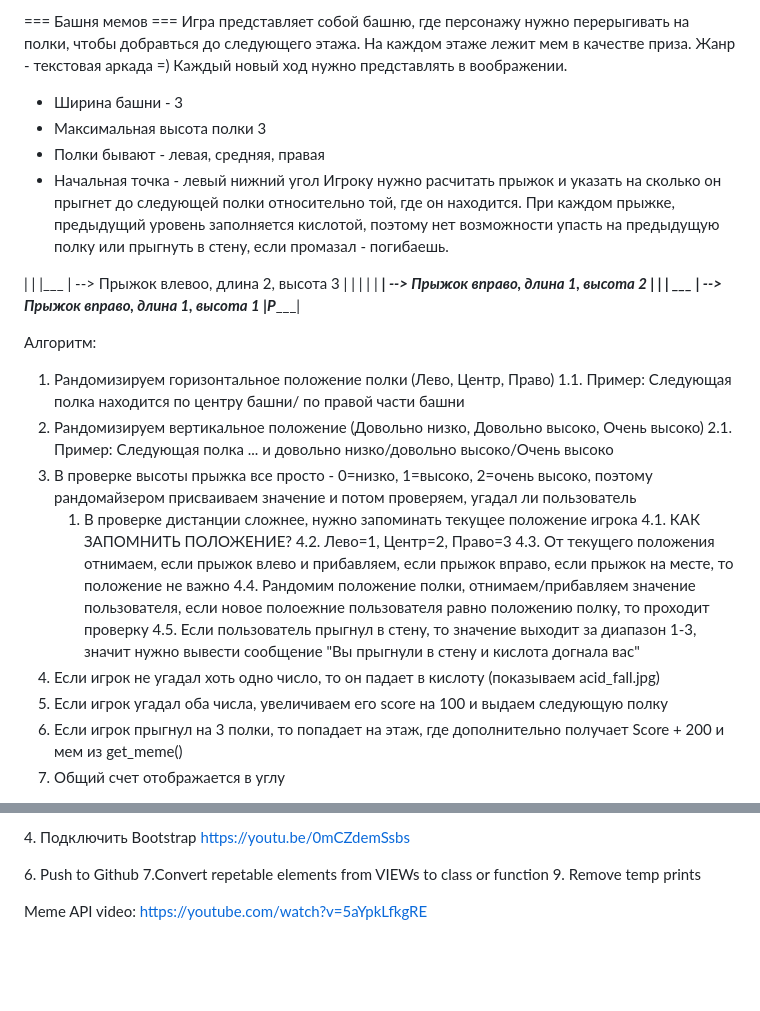
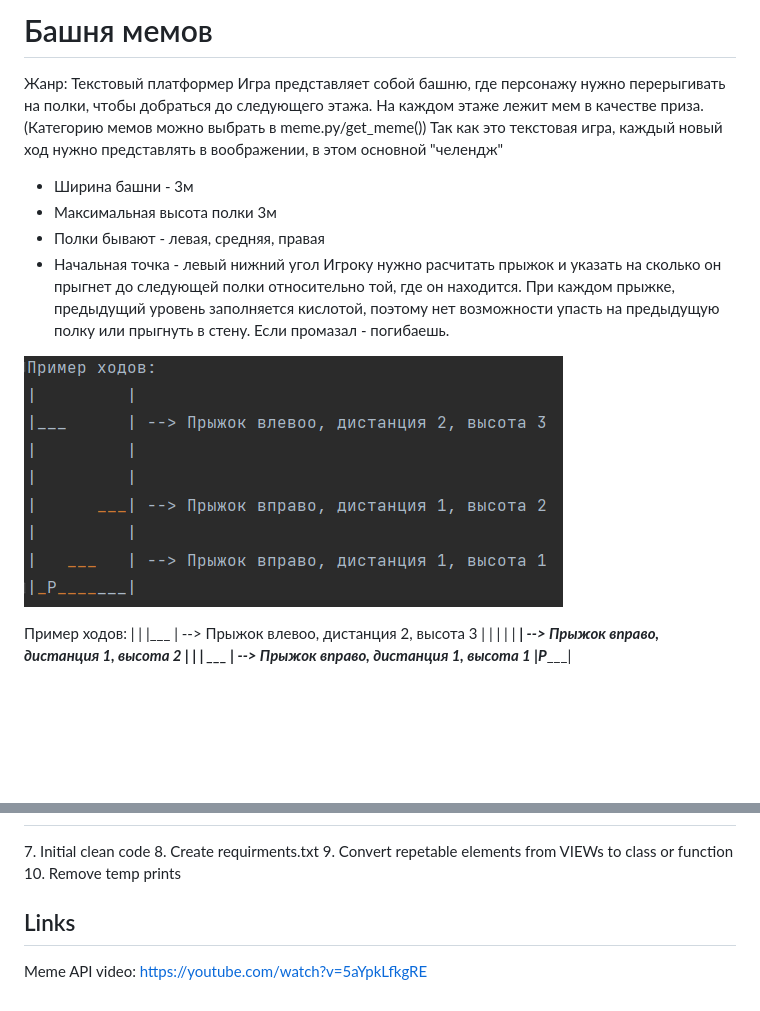
Before and after one commit to Trionyx/Meme_Tower, a Markdown page: readme.md, 2 parts joined by grey strips. Rendered like a GitHub page; pictures changed too: static/welcome.png; blank space fills up the shorter version.

Commit message:
readme fixes and welcome image update

```diff
--- a/readme.md
+++ b/readme.md
@@ -1,45 +1,29 @@
-=== Башня мемов ===
-Игра представляет собой башню, где персонажу нужно перерыгивать на полки, чтобы добравться до следующего этажа.
-На каждом этаже лежит мем в качестве приза.
-Жанр - текстовая аркада =) Каждый новый ход нужно представлять в воображении.
+# Башня мемов
+Жанр: Текстовый платформер
+Игра представляет собой башню, где персонажу нужно перерыгивать на полки, чтобы добраться до следующего этажа.
+На каждом этаже лежит мем в качестве приза. (Категорию мемов можно выбрать в meme.py/get_meme())
+Так как это текстовая игра, каждый новый ход нужно представлять в воображении, в этом основной "челендж"
 
-- Ширина башни - 3
-- Максимальная высота полки 3
+- Ширина башни - 3м
+- Максимальная высота полки 3м
 - Полки бывают - левая, средняя, правая
 - Начальная точка - левый нижний угол
 Игроку нужно расчитать прыжок и указать на сколько он прыгнет до следующей полки относительно той, где он находится.
 При каждом прыжке, предыдущий уровень заполняется кислотой, поэтому нет возможности упасть на предыдущую полку или
-прыгнуть в стену, если промазал - погибаешь.
+прыгнуть в стену. Если промазал - погибаешь.
 
+![turn example image](static/welcome.png)
 
+Пример ходов:
 |         |
-|___      | --> Прыжок влевоо, длина 2, высота 3
+|___      | --> Прыжок влевоо, дистанция 2, высота 3
 |         |
 |         |
-|      ___| --> Прыжок вправо, длина 1, высота 2
+|      ___| --> Прыжок вправо, дистанция 1, высота 2
 |         |
-|   ___   | --> Прыжок вправо, длина 1, высота 1
+|   ___   | --> Прыжок вправо, дистанция 1, высота 1
 |_P_______|
 
 
-Алгоритм:
-1. Рандомизируем горизонтальное положение полки (Лево, Центр, Право)
-   1.1. Пример: Следующая полка находится по центру башни/ по правой части башни
-2. Рандомизируем вертикальное положение (Довольно низко, Довольно высоко, Очень высоко)
-   2.1. Пример: Следующая полка ... и довольно низко/довольно высоко/Очень высоко
-3. В проверке высоты прыжка все просто - 0=низко, 1=высоко, 2=очень высоко, поэтому
-      рандомайзером присваиваем значение и потом проверяем, угадал ли пользователь
-   1. В проверке дистанции сложнее, нужно запоминать текущее положение игрока
-      4.1. КАК ЗАПОМНИТЬ ПОЛОЖЕНИЕ?
-      4.2. Лево=1, Центр=2, Право=3
-      4.3. От текущего положения отнимаем, если прыжок влево и прибавляем, если прыжок вправо, если прыжок на месте,
-            то положение не важно
-      4.4. Рандомим положение полки, отнимаем/прибавляем значение пользователя, если новое полоежние пользователя
-            равно положению полку, то проходит проверку
-      4.5. Если пользователь прыгнул в стену, то значение выходит за диапазон 1-3, значит нужно вывести сообщение
-          "Вы прыгнули в стену и кислота догнала вас"
-4. Если игрок не угадал хоть одно число, то он падает в кислоту (показываем acid_fall.jpg)
-5. Если игрок угадал оба числа, увеличиваем его score на 100 и выдаем следующую полку
-6. Если игрок прыгнул на 3 полки, то попадает на этаж, где дополнительно получает Score + 200 и мем из get_meme()
-7. Общий счет отображается в углу
+[//]: # (## Алгоритм:)
 
@@ -48,12 +70,15 @@
 [//]: # (1. Сделать базовый вывод формы на страницу)
 [//]: # (2. Реализовать логику игры)
 [//]: # (3. Output meme)
-4. Подключить Bootstrap  https://youtu.be/0mCZdemSsbs
+[//]: # (4. Подключить Bootstrap  https://youtu.be/0mCZdemSsbs)
 
 [//]: # (5. FIX range selector to show value https://stackoverflow.com/questions/10004723/html5-input-type-range-show-range-value)
 [//]: # (                or: https://stackoverflow.com/questions/67550375/how-to-display-a-bootstrap-range-from-the-one-and-how-to-show-the-value-in-the-i)
-6. Push to Github
-7.Convert repetable elements from VIEWs to class or function
-9. Remove temp prints
+[//]: # (6. Push to Github)
+7. Initial clean code
+8. Create requirments.txt
+9. Convert repetable elements from VIEWs to class or function
+10. Remove temp prints
 
+## Links
 Meme API video: https://youtube.com/watch?v=5aYpkLfkgRE
```
Also changed, not shown: other parts of readme.md (+39 -1 lines), 1 other file.
